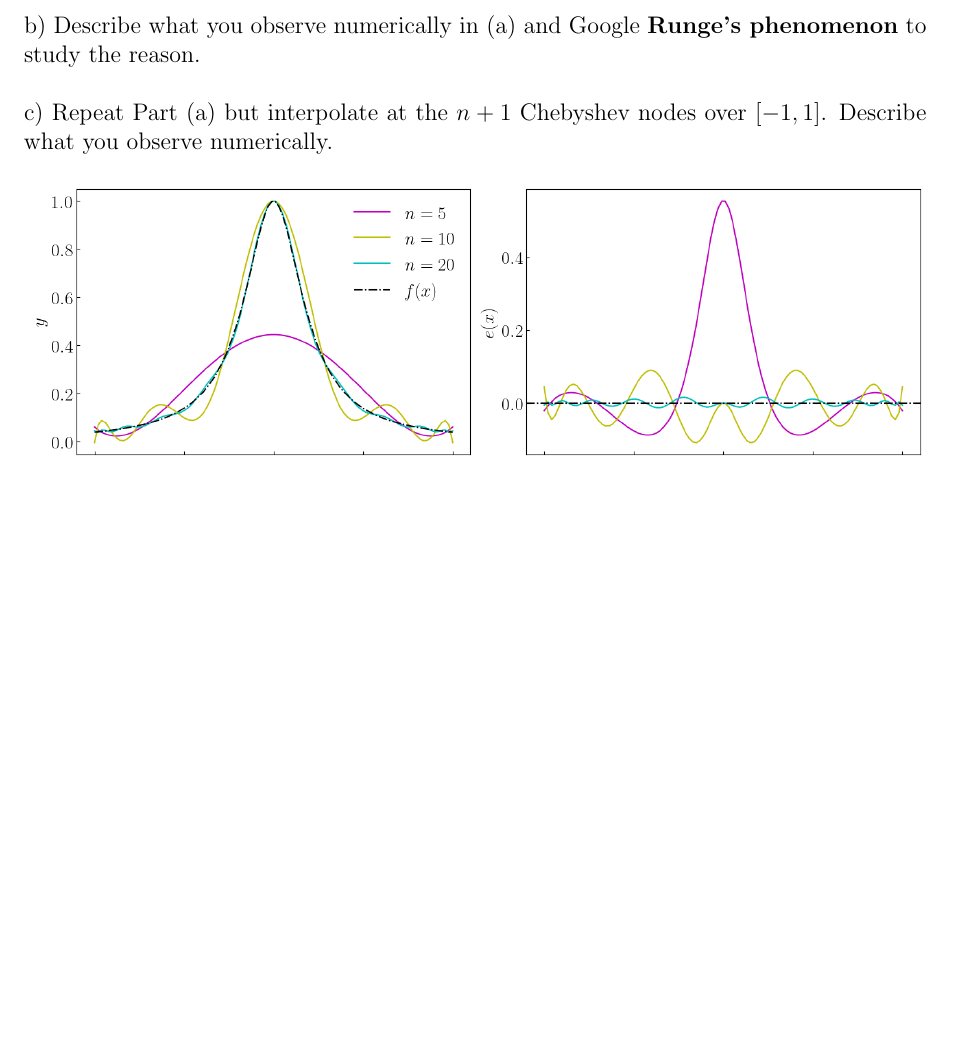
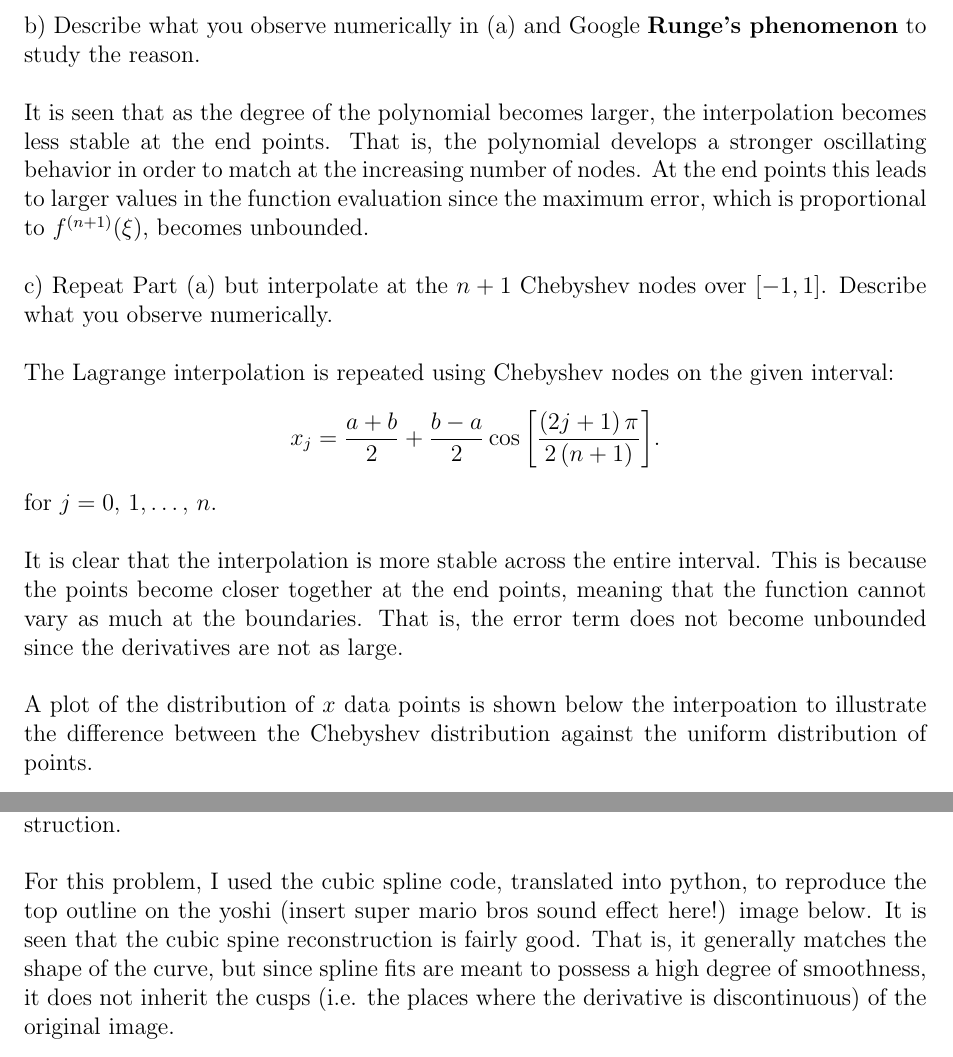
Before and after one commit to rwhitehill/NumMethods_Spring2022, a LaTeX problem sheet (HW4/HW4_04-21.tex): part of page 3 of 6 before the commit and two parts of pages 3 and 4 of 7 after it, the two joined at a grey line, cut so that both start at the same text, the shorter picture padded with empty space. The pictures show the PDF file HW4/HW4_04-21.pdf that the author committed with the source.

Commit message:
update HW 4

```diff
--- a/HW4/HW4_04-21.tex
+++ b/HW4/HW4_04-21.tex
@@ -38,8 +43,24 @@ a) For $n = 5,\,10,\,20$ plot the error $e(x) = f(x) - p_{n}(x)$ where the polyn
 
 b) Describe what you observe numerically in (a) and Google \textbf{Runge's phenomenon} to study the reason.
 
+It is seen that as the degree of the polynomial becomes larger, the interpolation becomes less stable at the end points.
+That is, the polynomial develops a stronger oscillating behavior in order to match at the increasing number of nodes.
+At the end points this leads to larger values in the function evaluation since the maximum error, which is proportional to $f^{\left( n+1 \right)}(\xi)$, becomes unbounded.
+
 c) Repeat Part (a) but interpolate at the $n+1$ Chebyshev nodes over $[-1,1]$.
 Describe what you observe numerically.
+
+The Lagrange interpolation is repeated using Chebyshev nodes on the given interval:
+\begin{align*}
+    x_{j} = \frac{a+b}{2} + \frac{b-a}{2}\cos{\left[ \frac{\left( 2j+1 \right)\pi}{2\left( n+1 \right)} \right]}
+.\end{align*}
+for $j = 0,\,1,\ldots,\,n$.
+
+It is clear that the interpolation is more stable across the entire interval.
+This is because the points become closer together at the end points, meaning that the function cannot vary as much at the boundaries.
+That is, the error term does not become unbounded since the derivatives are not as large.
+
+A plot of the distribution of $x$ data points is shown below the interpoation to illustrate the difference between the Chebyshev distribution against the uniform distribution of points.
 
 \begin{figure}[H]
     \begin{center}
@@ -54,6 +75,10 @@ Describe what you observe numerically.
 \end{figure}
 
 \prob{2}{Find one picture with some object and reconstruct the shape with cubic spline reconstruction.}
+
+For this problem, I used the cubic spline code, translated into python, to reproduce the top outline on the yoshi (insert super mario bros sound effect here!) image below.
+It is seen that the cubic spine reconstruction is fairly good.
+That is, it generally matches the shape of the curve, but since spline fits are meant to possess a high degree of smoothness, it does not inherit the cusps (i.e. the places where the derivative is discontinuous) of the original image.
 
 \begin{figure}[H]
     \begin{center}
```
Also changed, not shown: HW4/HW4_04-21.pdf, HW4/fig3.png, HW4/HW4_04-21.tex (5 more changed lines), 2 other files.
